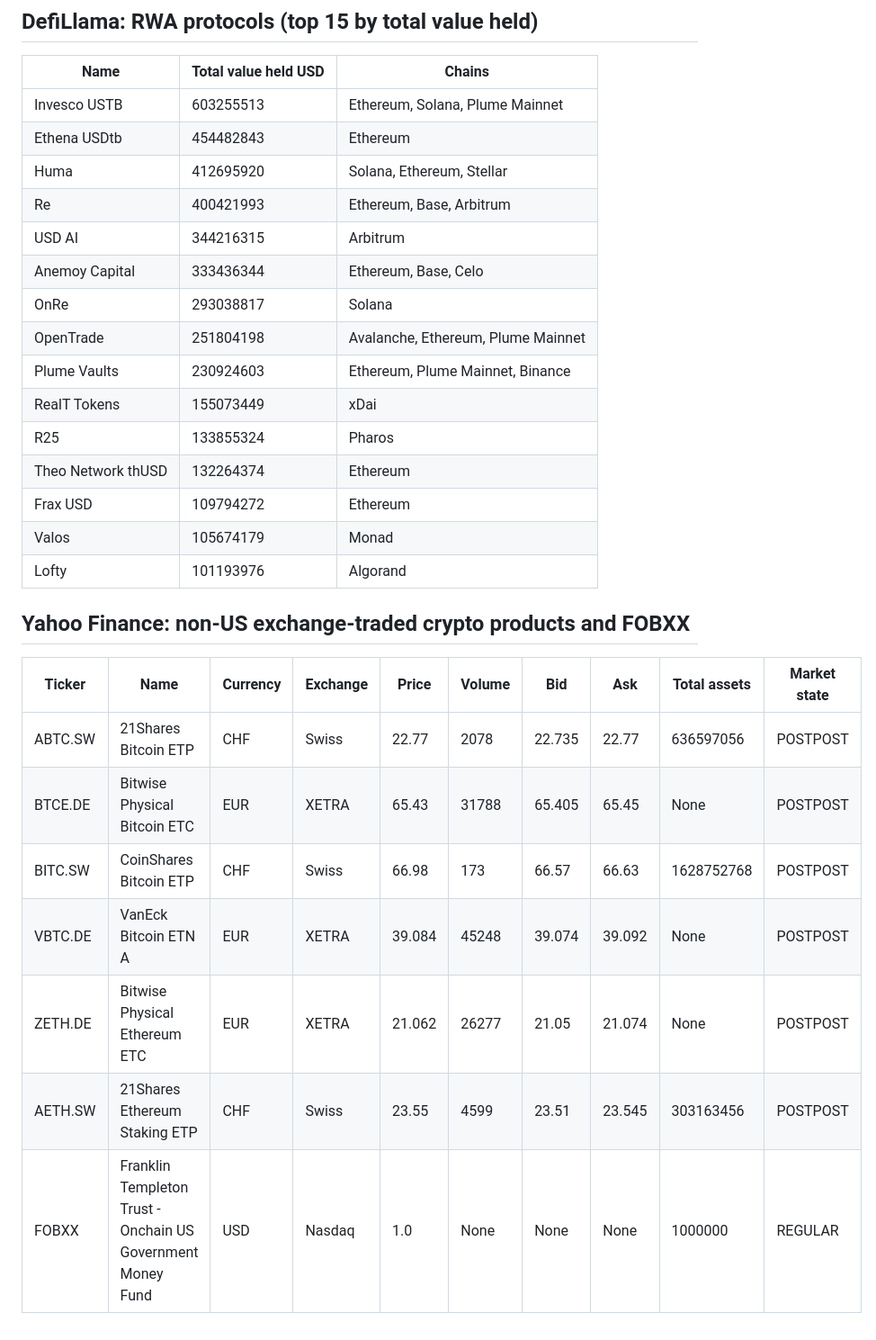
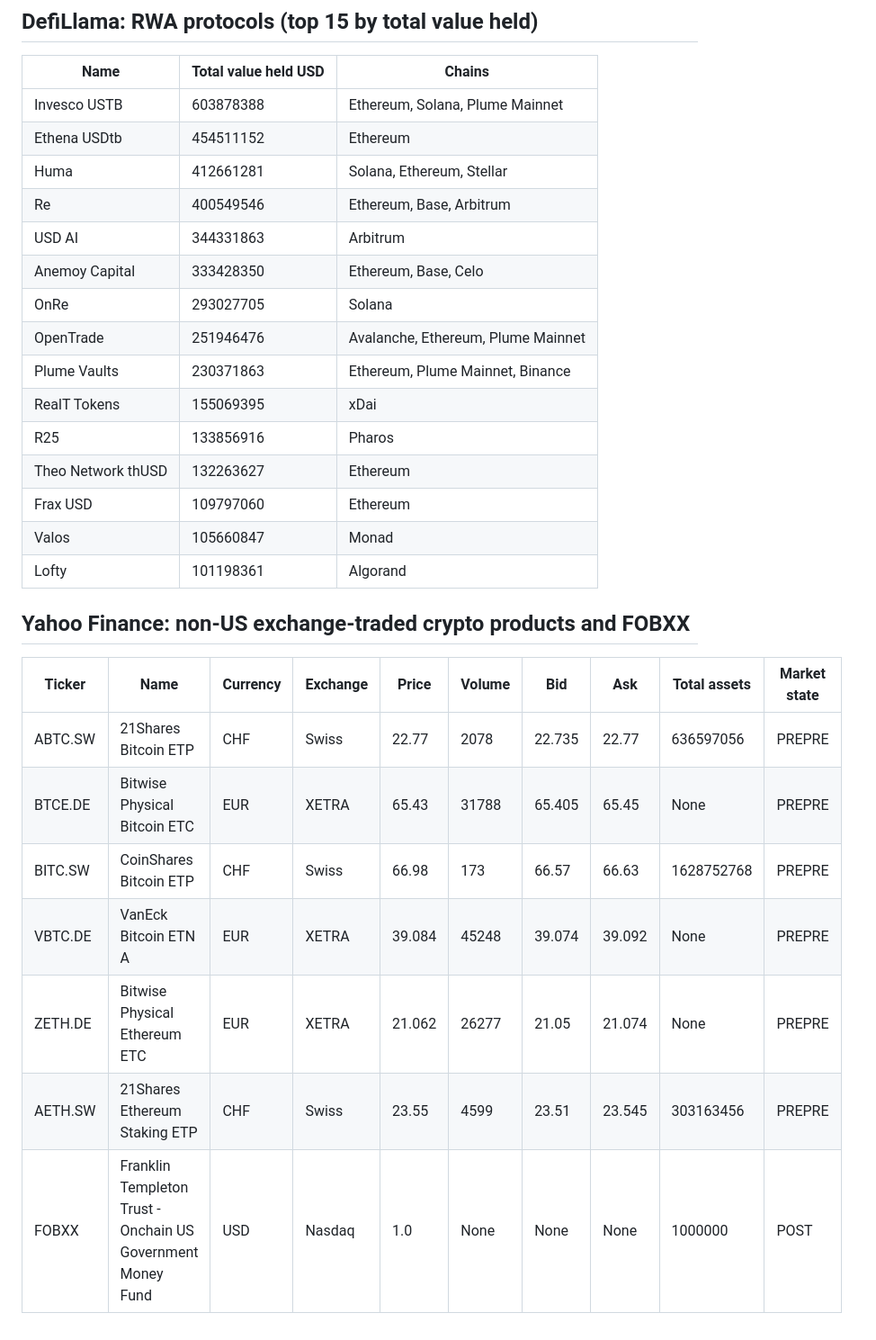
Before and after one commit to herr-git/first, a Markdown page: reports/tokenized-raw.md, the part around one of its changes. Shown at 90% size. Drawn GitHub-style.

Commit message:
Tokenized fund source check: raw output

```diff
--- a/reports/tokenized-raw.md
+++ b/reports/tokenized-raw.md
@@ -117,29 +117,29 @@ Run at 2026-10-07 19:54 UTC on GitHub Actions.
 ## DefiLlama: RWA protocols (top 15 by total value held)
 | Name | Total value held USD | Chains |
 |---|---|---|
-| Invesco USTB | 603255513 | Ethereum, Solana, Plume Mainnet |
-| Ethena USDtb | 454482843 | Ethereum |
-| Huma | 412695920 | Solana, Ethereum, Stellar |
-| Re | 400421993 | Ethereum, Base, Arbitrum |
-| USD AI | 344216315 | Arbitrum |
-| Anemoy Capital | 333436344 | Ethereum, Base, Celo |
-| OnRe | 293038817 | Solana |
-| OpenTrade | 251804198 | Avalanche, Ethereum, Plume Mainnet |
-| Plume Vaults | 230924603 | Ethereum, Plume Mainnet, Binance |
-| RealT Tokens | 155073449 | xDai |
-| R25 | 133855324 | Pharos |
-| Theo Network thUSD | 132264374 | Ethereum |
-| Frax USD | 109794272 | Ethereum |
-| Valos | 105674179 | Monad |
-| Lofty | 101193976 | Algorand |
+| Invesco USTB | 603878388 | Ethereum, Solana, Plume Mainnet |
+| Ethena USDtb | 454511152 | Ethereum |
+| Huma | 412661281 | Solana, Ethereum, Stellar |
+| Re | 400549546 | Ethereum, Base, Arbitrum |
+| USD AI | 344331863 | Arbitrum |
+| Anemoy Capital | 333428350 | Ethereum, Base, Celo |
+| OnRe | 293027705 | Solana |
+| OpenTrade | 251946476 | Avalanche, Ethereum, Plume Mainnet |
+| Plume Vaults | 230371863 | Ethereum, Plume Mainnet, Binance |
+| RealT Tokens | 155069395 | xDai |
+| R25 | 133856916 | Pharos |
+| Theo Network thUSD | 132263627 | Ethereum |
+| Frax USD | 109797060 | Ethereum |
+| Valos | 105660847 | Monad |
+| Lofty | 101198361 | Algorand |
 
 ## Yahoo Finance: non-US exchange-traded crypto products and FOBXX
 | Ticker | Name | Currency | Exchange | Price | Volume | Bid | Ask | Total assets | Market state |
 |---|---|---|---|---|---|---|---|---|---|
-| ABTC.SW | 21Shares Bitcoin ETP | CHF | Swiss | 22.77 | 2078 | 22.735 | 22.77 | 636597056 | POSTPOST |
-| BTCE.DE | Bitwise Physical Bitcoin ETC | EUR | XETRA | 65.43 | 31788 | 65.405 | 65.45 | None | POSTPOST |
-| BITC.SW | CoinShares Bitcoin ETP | CHF | Swiss | 66.98 | 173 | 66.57 | 66.63 | 1628752768 | POSTPOST |
-| VBTC.DE | VanEck Bitcoin ETN A | EUR | XETRA | 39.084 | 45248 | 39.074 | 39.092 | None | POSTPOST |
-| ZETH.DE | Bitwise Physical Ethereum ETC | EUR | XETRA | 21.062 | 26277 | 21.05 | 21.074 | None | POSTPOST |
-| AETH.SW | 21Shares Ethereum Staking ETP | CHF | Swiss | 23.55 | 4599 | 23.51 | 23.545 | 303163456 | POSTPOST |
-| FOBXX | Franklin Templeton Trust - Onchain US Government Money Fund | USD | Nasdaq | 1.0 | None | None | None | 1000000 | REGULAR |
+| ABTC.SW | 21Shares Bitcoin ETP | CHF | Swiss | 22.77 | 2078 | 22.735 | 22.77 | 636597056 | PREPRE |
+| BTCE.DE | Bitwise Physical Bitcoin ETC | EUR | XETRA | 65.43 | 31788 | 65.405 | 65.45 | None | PREPRE |
+| BITC.SW | CoinShares Bitcoin ETP | CHF | Swiss | 66.98 | 173 | 66.57 | 66.63 | 1628752768 | PREPRE |
+| VBTC.DE | VanEck Bitcoin ETN A | EUR | XETRA | 39.084 | 45248 | 39.074 | 39.092 | None | PREPRE |
+| ZETH.DE | Bitwise Physical Ethereum ETC | EUR | XETRA | 21.062 | 26277 | 21.05 | 21.074 | None | PREPRE |
+| AETH.SW | 21Shares Ethereum Staking ETP | CHF | Swiss | 23.55 | 4599 | 23.51 | 23.545 | 303163456 | PREPRE |
+| FOBXX | Franklin Templeton Trust - Onchain US Government Money Fund | USD | Nasdaq | 1.0 | None | None | None | 1000000 | POST |
```
Also changed, not shown: other parts of reports/tokenized-raw.md (+49 -49 lines).
